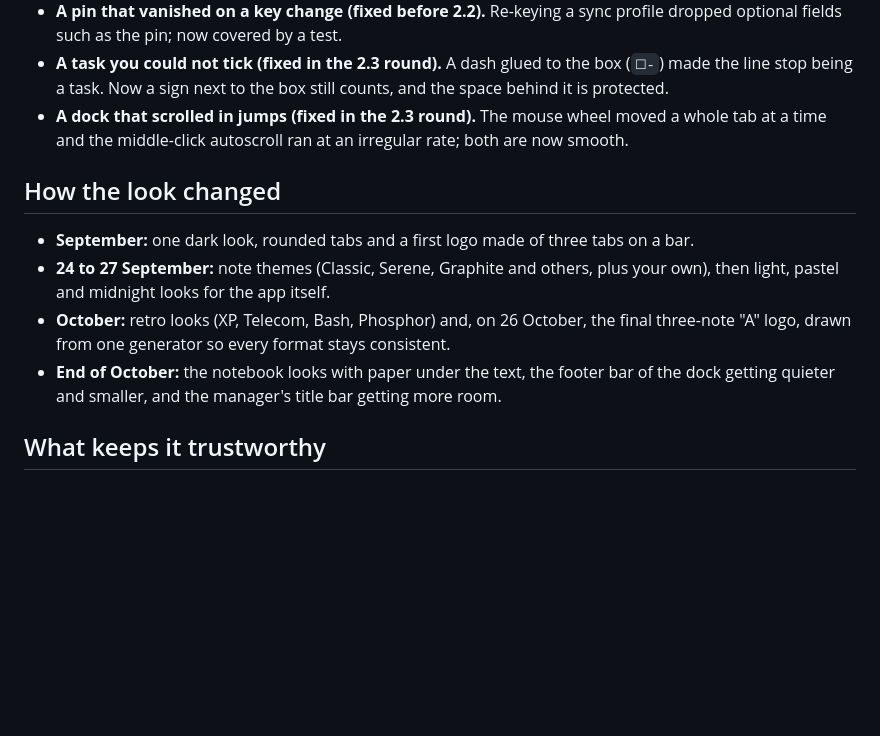
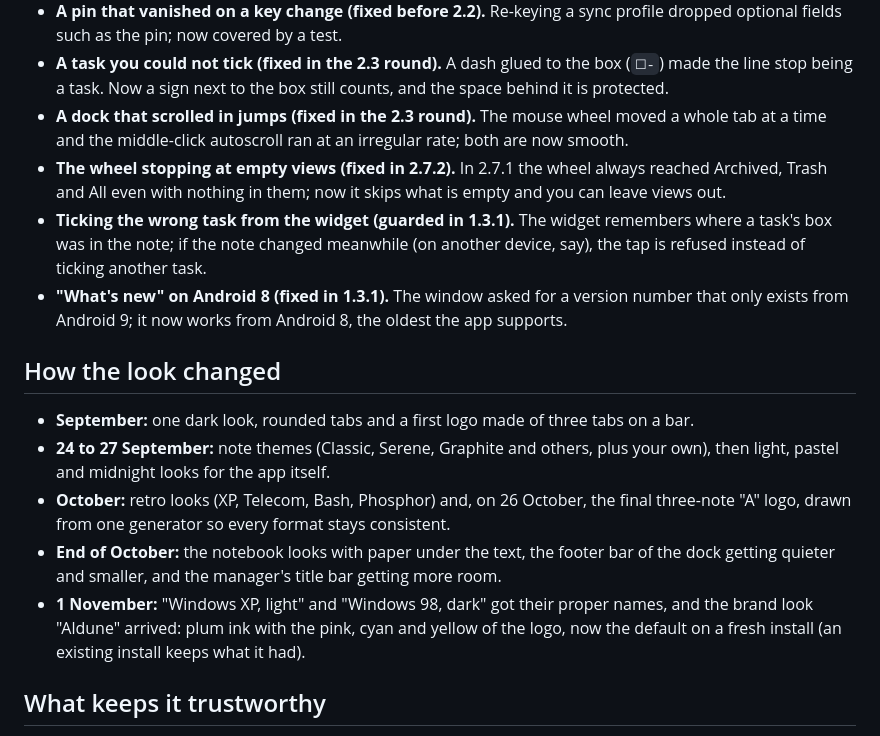
Before and after one commit to NachoPola16/aldune, a Markdown page: docs/PROGRESS.md, the part around one of its changes. Drawn GitHub-style; blank space fills up the shorter version.

```diff
--- a/docs/PROGRESS.md
+++ b/docs/PROGRESS.md
@@ -67,6 +93,9 @@ These are the ones a person using Aldune could actually notice. None of them is
 - **A pin that vanished on a key change (fixed before 2.2).** Re-keying a sync profile dropped optional fields such as the pin; now covered by a test.
 - **A task you could not tick (fixed in the 2.3 round).** A dash glued to the box (`☐-`) made the line stop being a task. Now a sign next to the box still counts, and the space behind it is protected.
 - **A dock that scrolled in jumps (fixed in the 2.3 round).** The mouse wheel moved a whole tab at a time and the middle-click autoscroll ran at an irregular rate; both are now smooth.
+- **The wheel stopping at empty views (fixed in 2.7.2).** In 2.7.1 the wheel always reached Archived, Trash and All even with nothing in them; now it skips what is empty and you can leave views out.
+- **Ticking the wrong task from the widget (guarded in 1.3.1).** The widget remembers where a task's box was in the note; if the note changed meanwhile (on another device, say), the tap is refused instead of ticking another task.
+- **"What's new" on Android 8 (fixed in 1.3.1).** The window asked for a version number that only exists from Android 9; it now works from Android 8, the oldest the app supports.
 
 ## How the look changed
 
@@ -74,6 +103,7 @@ These are the ones a person using Aldune could actually notice. None of them is
 - **24 to 27 September:** note themes (Classic, Serene, Graphite and others, plus your own), then light, pastel and midnight looks for the app itself.
 - **October:** retro looks (XP, Telecom, Bash, Phosphor) and, on 26 October, the final three-note "A" logo, drawn from one generator so every format stays consistent.
 - **End of October:** the notebook looks with paper under the text, the footer bar of the dock getting quieter and smaller, and the manager's title bar getting more room.
+- **1 November:** "Windows XP, light" and "Windows 98, dark" got their proper names, and the brand look "Aldune" arrived: plum ink with the pink, cyan and yellow of the logo, now the default on a fresh install (an existing install keeps what it had).
 
 ## What keeps it trustworthy
 
```
Also changed, not shown: other parts of docs/PROGRESS.md (+30 -4 lines), docs/images/progress-android.png (added), docs/images/progress-windows-0.5.0.png (added), docs/images/progress-windows-0.8.0.png (added), docs/images/progress-windows-1.4.0.png (added), docs/images/progress-windows-1.7.18.png (added), docs/images/progress-windows-2.7.2.png (added).
